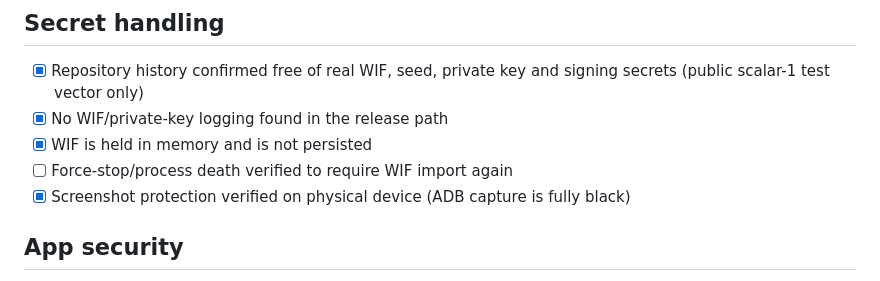
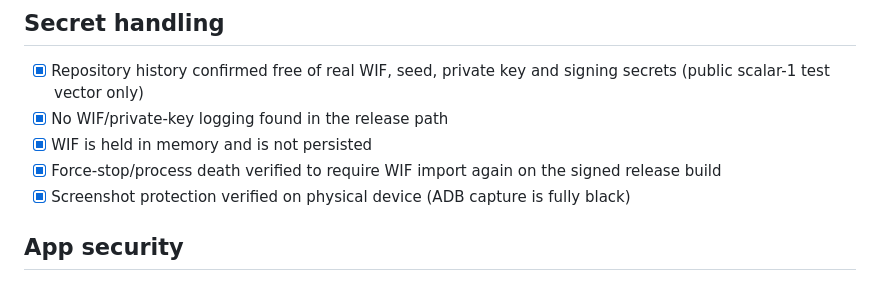
Before and after one commit to JeongwooShin/BTCMobickCoinControl, a Markdown page: docs/RELEASE_CHECKLIST.md, the part around the change. Rendered like a GitHub page.

Commit message:
docs: record WIF process-death verification

```diff
--- a/docs/RELEASE_CHECKLIST.md
+++ b/docs/RELEASE_CHECKLIST.md
@@ -27,7 +27,7 @@ The application ID becomes permanent after the first Play Console upload.
 - [x] Repository history confirmed free of real WIF, seed, private key and signing secrets (public scalar-1 test vector only)
 - [x] No WIF/private-key logging found in the release path
 - [x] WIF is held in memory and is not persisted
-- [ ] Force-stop/process death verified to require WIF import again
+- [x] Force-stop/process death verified to require WIF import again on the signed release build
 - [x] Screenshot protection verified on physical device (ADB capture is fully black)
 
 ## App security
```
